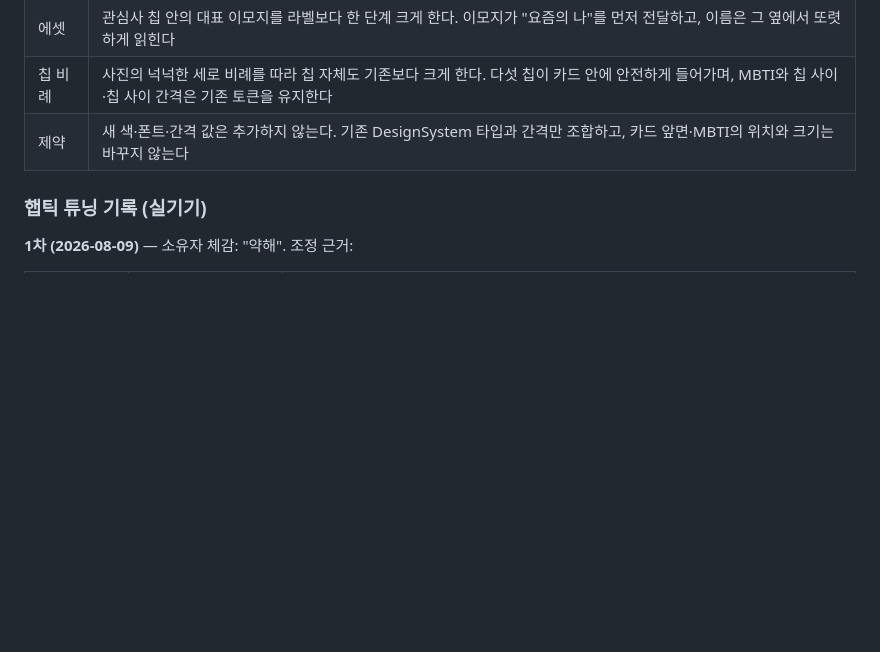
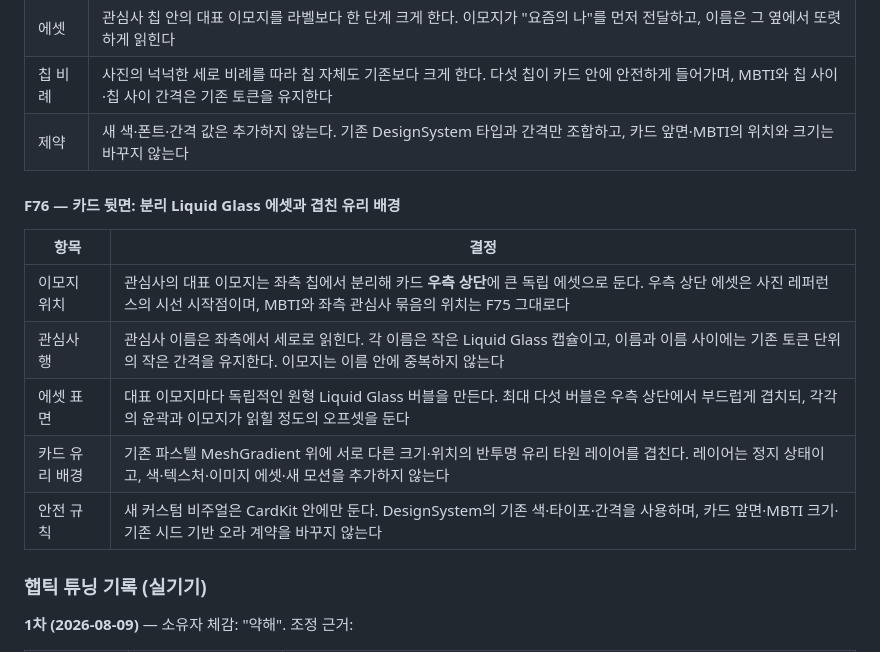
Before and after one commit to yenachang924/Gyeop-ios, a Markdown page: docs/design-decisions.md, the part around the change. Drawn GitHub-style; blank space fills up the shorter version.

Commit message:
docs: define F76 card glass assets

```diff
--- a/docs/design-decisions.md
+++ b/docs/design-decisions.md
@@ -428,6 +428,16 @@ F51의 배경은 **정지 화면**이었다. 소유자 지시(2026-08-10): "겹
 | 칩 비례 | 사진의 넉넉한 세로 비례를 따라 칩 자체도 기존보다 크게 한다. 다섯 칩이 카드 안에 안전하게 들어가며, MBTI와 칩 사이·칩 사이 간격은 기존 토큰을 유지한다 |
 | 제약 | 새 색·폰트·간격 값은 추가하지 않는다. 기존 DesignSystem 타입과 간격만 조합하고, 카드 앞면·MBTI의 위치와 크기는 바꾸지 않는다 |
 
+#### F76 — 카드 뒷면: 분리 Liquid Glass 에셋과 겹친 유리 배경
+
+| 항목 | 결정 |
+|---|---|
+| 이모지 위치 | 관심사의 대표 이모지는 좌측 칩에서 분리해 카드 **우측 상단**에 큰 독립 에셋으로 둔다. 우측 상단 에셋은 사진 레퍼런스의 시선 시작점이며, MBTI와 좌측 관심사 묶음의 위치는 F75 그대로다 |
+| 관심사 행 | 관심사 이름은 좌측에서 세로로 읽힌다. 각 이름은 작은 Liquid Glass 캡슐이고, 이름과 이름 사이에는 기존 토큰 단위의 작은 간격을 유지한다. 이모지는 이름 안에 중복하지 않는다 |
+| 에셋 표면 | 대표 이모지마다 독립적인 원형 Liquid Glass 버블을 만든다. 최대 다섯 버블은 우측 상단에서 부드럽게 겹치되, 각각의 윤곽과 이모지가 읽힐 정도의 오프셋을 둔다 |
+| 카드 유리 배경 | 기존 파스텔 MeshGradient 위에 서로 다른 크기·위치의 반투명 유리 타원 레이어를 겹친다. 레이어는 정지 상태이고, 색·텍스처·이미지 에셋·새 모션을 추가하지 않는다 |
+| 안전 규칙 | 새 커스텀 비주얼은 CardKit 안에만 둔다. DesignSystem의 기존 색·타이포·간격을 사용하며, 카드 앞면·MBTI 크기·기존 시드 기반 오라 계약을 바꾸지 않는다 |
+
 ### 햅틱 튜닝 기록 (실기기)
 
 **1차 (2026-08-09)** — 소유자 체감: "약해". 조정 근거:
```
Also changed, not shown: 1 other file.
